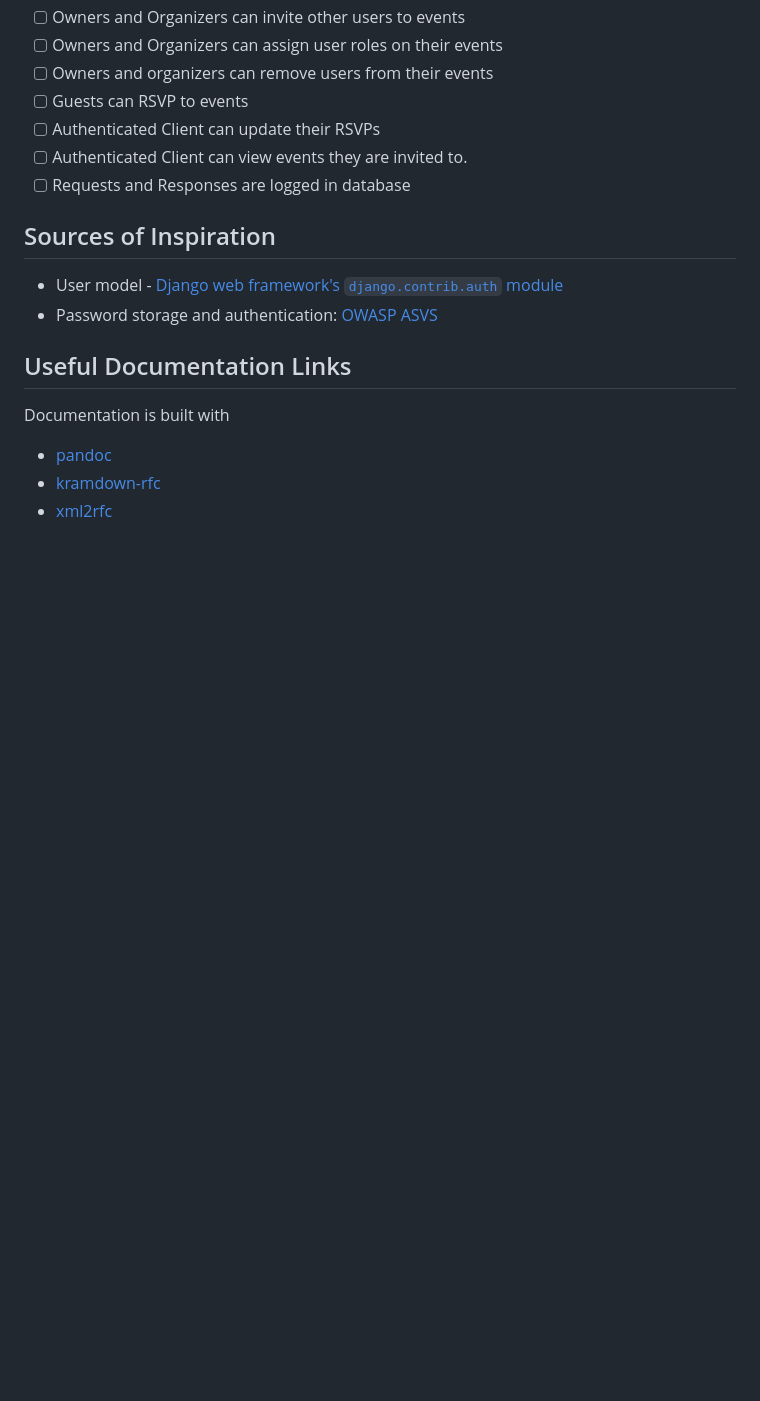
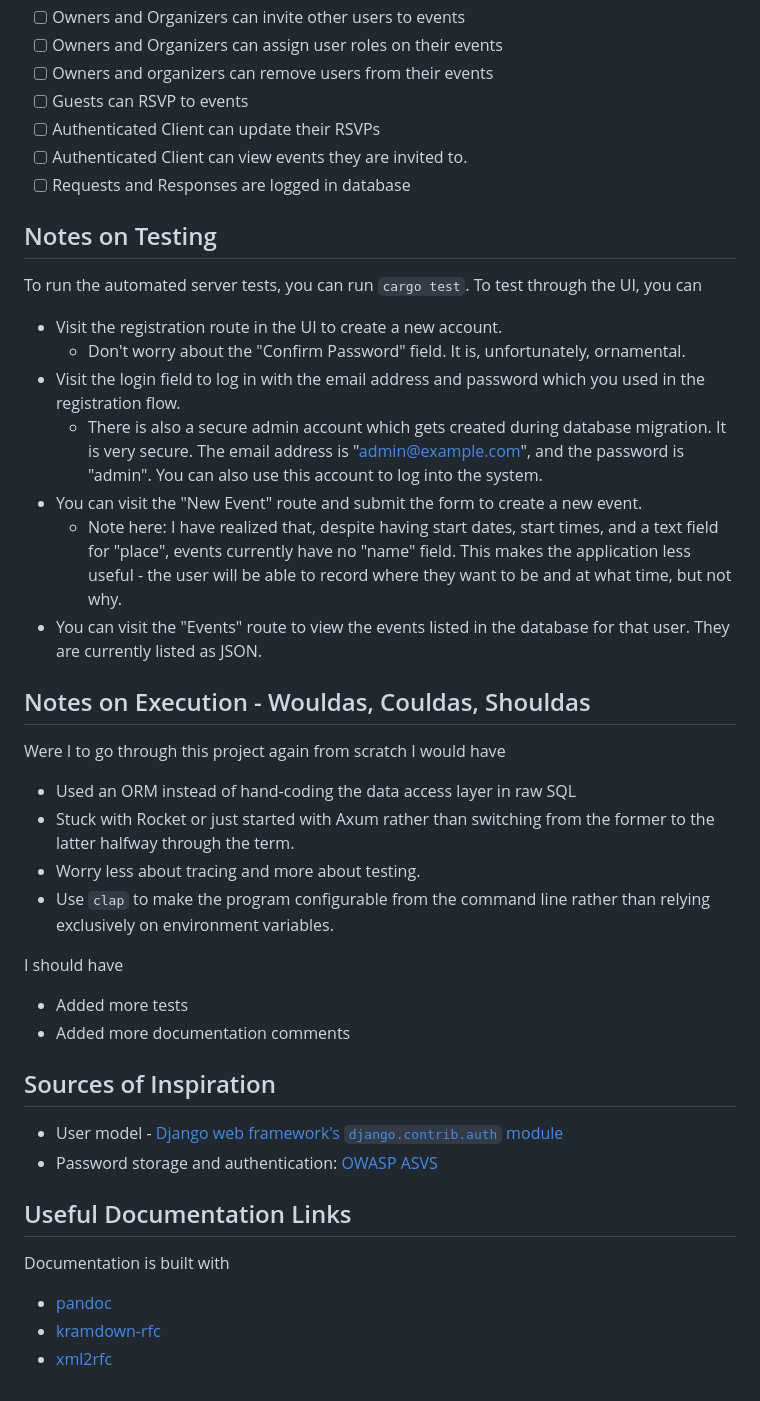
Before and after one commit to ryanstreur/rs_party, a Markdown page: README.md, the part around the change. Rendered like a GitHub page; blank space fills up the shorter version.

Commit message:
[doc] update README.md

```diff
--- a/README.md
+++ b/README.md
@@ -60,6 +60,32 @@ Originally this project was intended to be a party planner application. Below is
 - [ ] Authenticated Client can view events they are invited to.
 - [ ] Requests and Responses are logged in database
 
+## Notes on Testing
+
+To run the automated server tests, you can run `cargo test`. To test through the UI, you can
+
+- Visit the registration route in the UI to create a new account.
+  - Don't worry about the "Confirm Password" field. It is, unfortunately, ornamental.
+- Visit the login field to log in with the email address and password which you used in the registration flow.
+  - There is also a secure admin account which gets created during database migration. It is very secure. The email address is "admin@example.com", and the password is "admin". You can also use this account to log into the system.
+- You can visit the "New Event" route and submit the form to create a new event.
+  - Note here: I have realized that, despite having start dates, start times, and a text field for "place", events currently have no "name" field. This makes the application less useful - the user will be able to record where they want to be and at what time, but not why.
+- You can visit the "Events" route to view the events listed in the database for that user. They are currently listed as JSON.
+
+## Notes on Execution - Wouldas, Couldas, Shouldas
+
+Were I to go through this project again from scratch I would have
+
+- Used an ORM instead of hand-coding the data access layer in raw SQL
+- Stuck with Rocket or just started with Axum rather than switching from the former to the latter halfway through the term.
+- Worry less about tracing and more about testing.
+- Use `clap` to make the program configurable from the command line rather than relying exclusively on environment variables.
+
+I should have
+
+- Added more tests
+- Added more documentation comments
+
 ## Sources of Inspiration
 
 - User model - [Django web framework's `django.contrib.auth` module](https://docs.djangoproject.com/en/5.1/ref/contrib/auth/)
```
